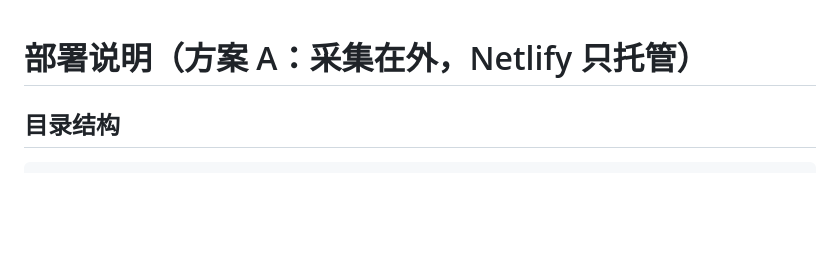
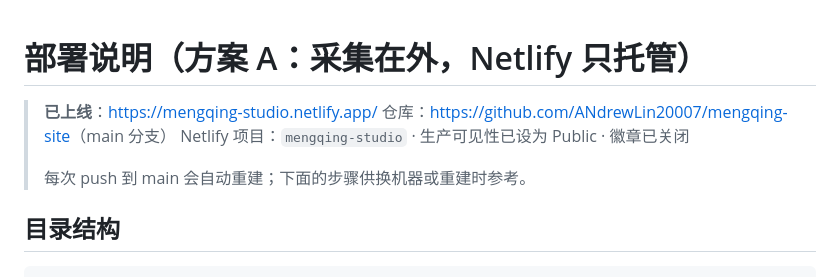
Before and after one commit to ANdrewLin20007/mengqing-site, a Markdown page: README-DEPLOY.md, the part around the change. Rendered like a GitHub page; blank space fills up the shorter version.

Commit message:
docs: 记录线上地址与仓库信息

```diff
--- a/README-DEPLOY.md
+++ b/README-DEPLOY.md
@@ -1,4 +1,10 @@
 # 部署说明（方案 A：采集在外，Netlify 只托管）
+
+> **已上线**：<https://mengqing-studio.netlify.app/>
+> 仓库：<https://github.com/ANdrewLin20007/mengqing-site>（main 分支）
+> Netlify 项目：`mengqing-studio` · 生产可见性已设为 Public · 徽章已关闭
+>
+> 每次 push 到 main 会自动重建；下面的步骤供换机器或重建时参考。
 
 ## 目录结构
 
```
